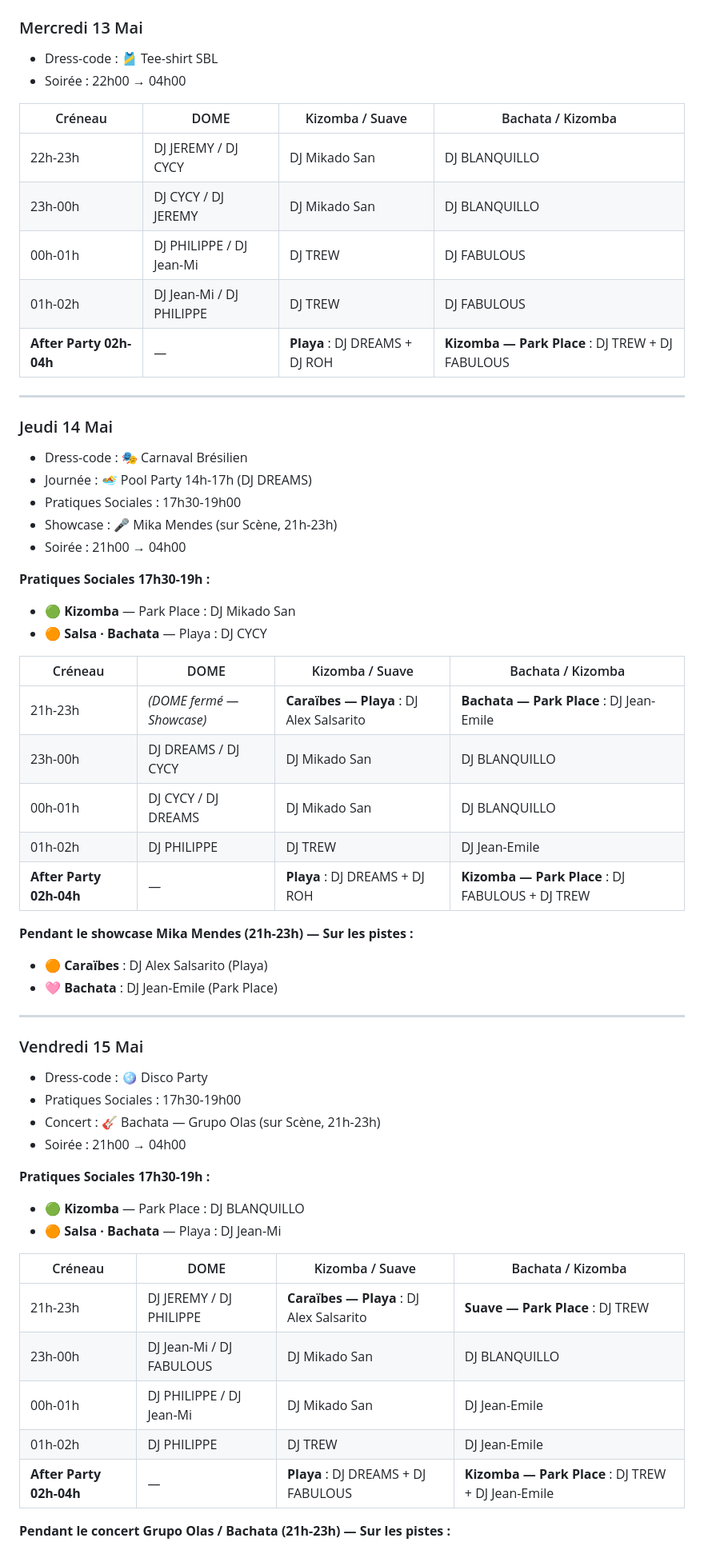
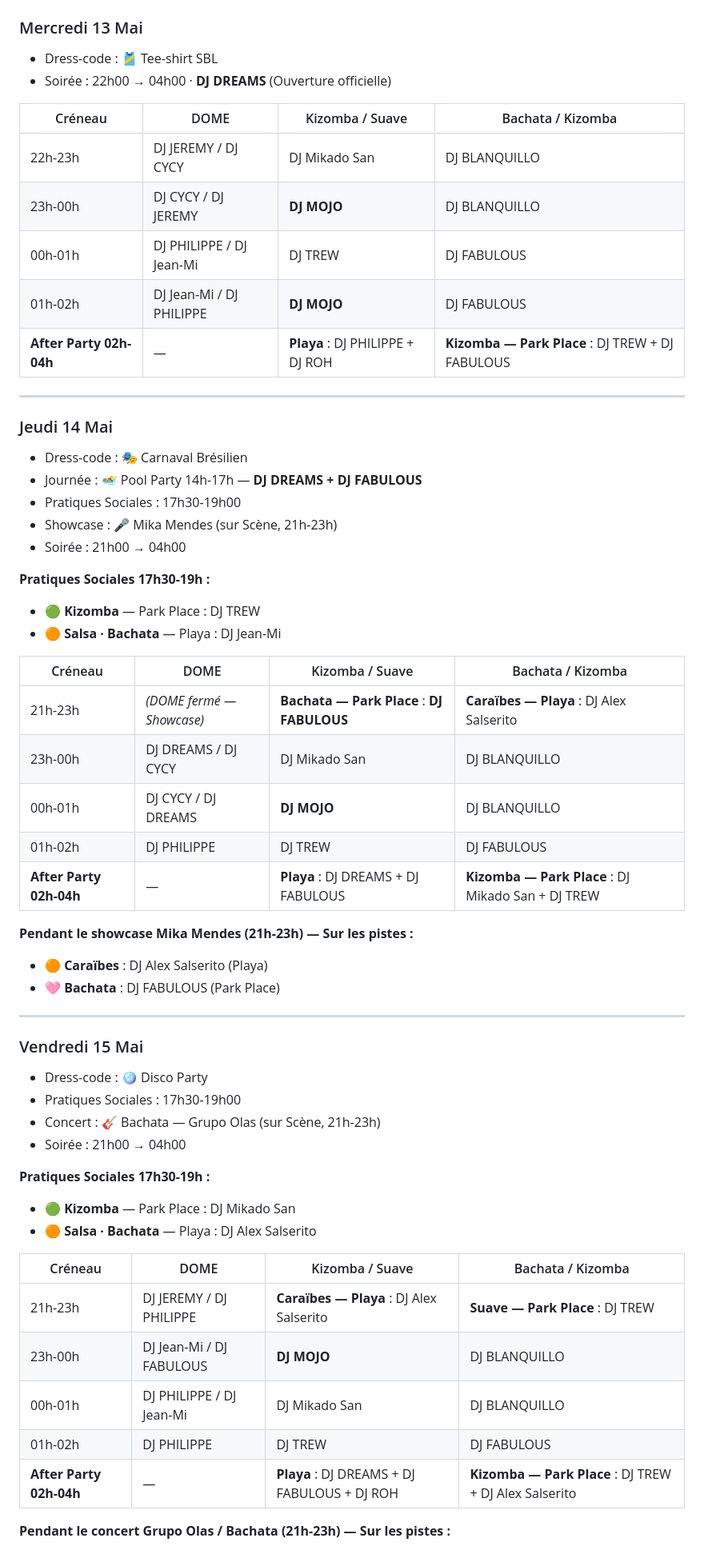
Before and after one commit to jmfetienne-coder/sbl2026-djs, a Markdown page: README_Programme_DJs_SBL2026.md, the part around one of its changes. Shown at 80% size. GitHub-like rendering.

Commit message:
v14 : README mis à jour — DJ MOJO, Salserito, Logo SBL, corrections planning 13 mai

```diff
--- a/README_Programme_DJs_SBL2026.md
+++ b/README_Programme_DJs_SBL2026.md
@@ -67,40 +67,40 @@ Chaque section comprend :
 
 ### Mercredi 13 Mai
 - Dress-code : 🎽 Tee-shirt SBL
-- Soirée : 22h00 → 04h00
+- Soirée : 22h00 → 04h00 · **DJ DREAMS** (Ouverture officielle)
 
 | Créneau | DOME | Kizomba / Suave | Bachata / Kizomba |
 |---------|------|-----------------|-------------------|
 | 22h-23h | DJ JEREMY / DJ CYCY | DJ Mikado San | DJ BLANQUILLO |
-| 23h-00h | DJ CYCY / DJ JEREMY | DJ Mikado San | DJ BLANQUILLO |
+| 23h-00h | DJ CYCY / DJ JEREMY | **DJ MOJO** | DJ BLANQUILLO |
 | 00h-01h | DJ PHILIPPE / DJ Jean-Mi | DJ TREW | DJ FABULOUS |
-| 01h-02h | DJ Jean-Mi / DJ PHILIPPE | DJ TREW | DJ FABULOUS |
-| **After Party 02h-04h** | — | **Playa** : DJ DREAMS + DJ ROH | **Kizomba — Park Place** : DJ TREW + DJ FABULOUS |
+| 01h-02h | DJ Jean-Mi / DJ PHILIPPE | **DJ MOJO** | DJ FABULOUS |
+| **After Party 02h-04h** | — | **Playa** : DJ PHILIPPE + DJ ROH | **Kizomba — Park Place** : DJ TREW + DJ FABULOUS |
 
 ---
 
 ### Jeudi 14 Mai
 - Dress-code : 🎭 Carnaval Brésilien
-- Journée : 🏊 Pool Party 14h-17h (DJ DREAMS)
+- Journée : 🏊 Pool Party 14h-17h — **DJ DREAMS + DJ FABULOUS**
 - Pratiques Sociales : 17h30-19h00
 - Showcase : 🎤 Mika Mendes (sur Scène, 21h-23h)
 - Soirée : 21h00 → 04h00
 
 **Pratiques Sociales 17h30-19h :**
-- 🟢 **Kizomba** — Park Place : DJ Mikado San
-- 🟠 **Salsa · Bachata** — Playa : DJ CYCY
+- 🟢 **Kizomba** — Park Place : DJ TREW
+- 🟠 **Salsa · Bachata** — Playa : DJ Jean-Mi
 
 | Créneau | DOME | Kizomba / Suave | Bachata / Kizomba |
 |---------|------|-----------------|-------------------|
-| 21h-23h | *(DOME fermé — Showcase)* | **Caraïbes — Playa** : DJ Alex Salsarito | **Bachata — Park Place** : DJ Jean-Emile |
+| 21h-23h | *(DOME fermé — Showcase)* | **Bachata — Park Place** : **DJ FABULOUS** | **Caraïbes — Playa** : DJ Alex Salserito |
 | 23h-00h | DJ DREAMS / DJ CYCY | DJ Mikado San | DJ BLANQUILLO |
-| 00h-01h | DJ CYCY / DJ DREAMS | DJ Mikado San | DJ BLANQUILLO |
-| 01h-02h | DJ PHILIPPE | DJ TREW | DJ Jean-Emile |
-| **After Party 02h-04h** | — | **Playa** : DJ DREAMS + DJ ROH | **Kizomba — Park Place** : DJ FABULOUS + DJ TREW |
+| 00h-01h | DJ CYCY / DJ DREAMS | **DJ MOJO** | DJ BLANQUILLO |
+| 01h-02h | DJ PHILIPPE | DJ TREW | DJ FABULOUS |
+| **After Party 02h-04h** | — | **Playa** : DJ DREAMS + DJ FABULOUS | **Kizomba — Park Place** : DJ Mikado San + DJ TREW |
 
 **Pendant le showcase Mika Mendes (21h-23h) — Sur les pistes :**
-- 🟠 **Caraïbes** : DJ Alex Salsarito (Playa)
-- 🩷 **Bachata** : DJ Jean-Emile (Park Place)
+- 🟠 **Caraïbes** : DJ Alex Salserito (Playa)
+- 🩷 **Bachata** : DJ FABULOUS (Park Place)
 
 ---
 
@@ -111,15 +111,15 @@ Chaque section comprend :
 - Soirée : 21h00 → 04h00
 
 **Pratiques Sociales 17h30-19h :**
-- 🟢 **Kizomba** — Park Place : DJ BLANQUILLO
-- 🟠 **Salsa · Bachata** — Playa : DJ Jean-Mi
+- 🟢 **Kizomba** — Park Place : DJ Mikado San
+- 🟠 **Salsa · Bachata** — Playa : DJ Alex Salserito
 
 | Créneau | DOME | Kizomba / Suave | Bachata / Kizomba |
 |---------|------|-----------------|-------------------|
-| 21h-23h | DJ JEREMY / DJ PHILIPPE | **Caraïbes — Playa** : DJ Alex Salsarito | **Suave — Park Place** : DJ TREW |
-| 23h-00h | DJ Jean-Mi / DJ FABULOUS | DJ Mikado San | DJ BLANQUILLO |
-| 00h-01h | DJ PHILIPPE / DJ Jean-Mi | DJ Mikado San | DJ Jean-Emile |
-| 01h-02h | DJ PHILIPPE | DJ TREW | DJ Jean-Emile |
-| **After Party 02h-04h** | — | **Playa** : DJ DREAMS + DJ FABULOUS | **Kizomba — Park Place** : DJ TREW + DJ Jean-Emile |
+| 21h-23h | DJ JEREMY / DJ PHILIPPE | **Caraïbes — Playa** : DJ Alex Salserito | **Suave — Park Place** : DJ TREW |
+| 23h-00h | DJ Jean-Mi / DJ FABULOUS | **DJ MOJO** | DJ BLANQUILLO |
+| 00h-01h | DJ PHILIPPE / DJ Jean-Mi | DJ Mikado San | DJ BLANQUILLO |
+| 01h-02h | DJ PHILIPPE | DJ TREW | DJ FABULOUS |
+| **After Party 02h-04h** | — | **Playa** : DJ DREAMS + DJ FABULOUS + DJ ROH | **Kizomba — Park Place** : DJ TREW + DJ Alex Salserito |
 
 **Pendant le concert Grupo Olas / Bachata (21h-23h) — Sur les pistes :**
```
Also changed, not shown: other parts of README_Programme_DJs_SBL2026.md (+17 -15 lines), README_DJ_PHOTO.md (+7 -6 lines), README_Slideshow_DJs_SBL2026.md (+4 -3 lines).
